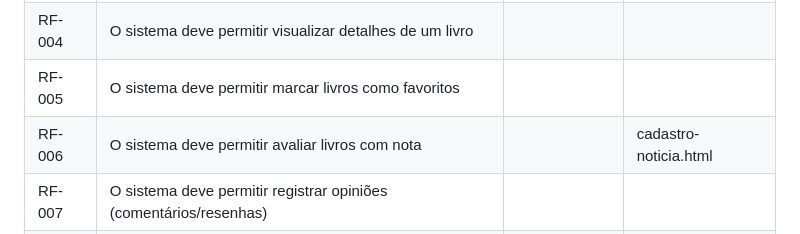
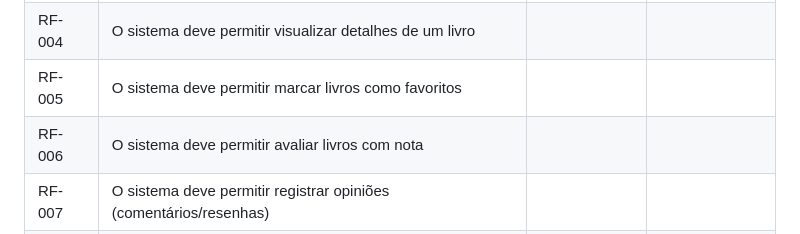
Before and after one commit to ICEI-PUC-Minas-PMV-SI/pmv-si-2026-1-pe1-t3-leitura-de-livros-4, a Markdown page: docs/development.md, the part around the change. GitHub-like rendering.

Commit message:
atualização do development

```diff
--- a/docs/development.md
+++ b/docs/development.md
@@ -32,7 +32,7 @@ As tabelas que se seguem apresentam os requisitos funcionais e não-funcionais q
 |RF-003| O sistema deve permitir adicionar, editar e excluir livros |  |  |
 |RF-004| O sistema deve permitir visualizar detalhes de um livro |  |  |
 |RF-005| O sistema deve permitir marcar livros como favoritos |  |  |
-|RF-006| O sistema deve permitir avaliar livros com nota |  | cadastro-noticia.html |
+|RF-006| O sistema deve permitir avaliar livros com nota |  |  |
 |RF-007| O sistema deve permitir registrar opiniões (comentários/resenhas) |  |  |
 |RF-008| O sistema deve exibir lista de livros do usuário |  |  |
 |RF-009| O sistema deve permitir classificar livros por status |  |  |
```
